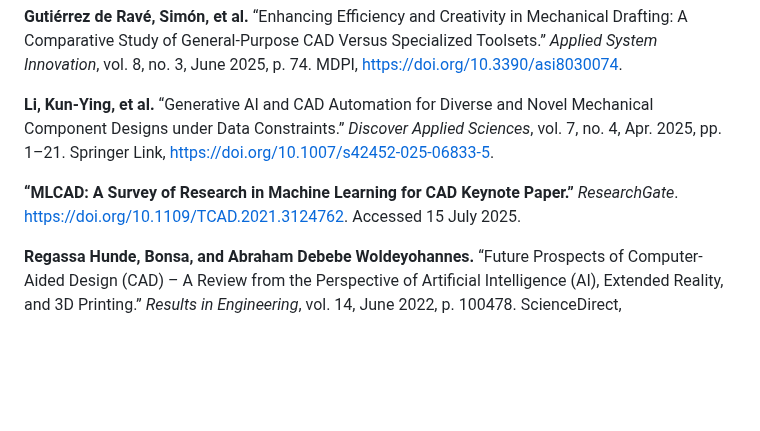
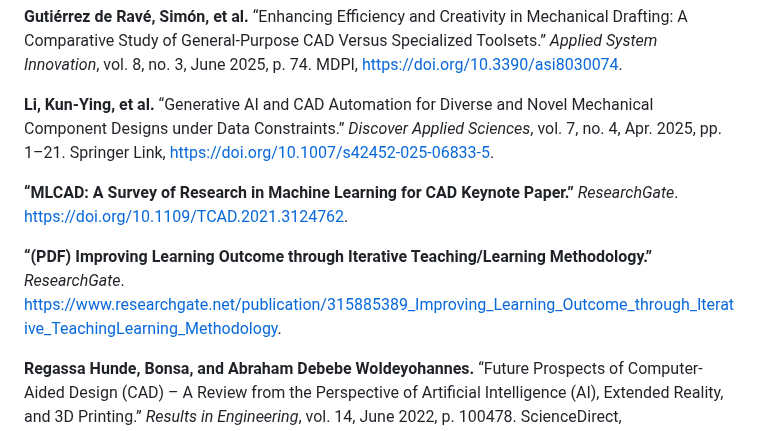
Before and after one commit to 1R-obo/AI-CAD-Project, a Markdown page: README.md, the part around the change. Rendered like a GitHub page; blank space fills up the shorter version.

```diff
--- a/README.md
+++ b/README.md
@@ -68,7 +68,9 @@ Some responses include:
 
 **Li, Kun-Ying, et al.** “Generative AI and CAD Automation for Diverse and Novel Mechanical Component Designs under Data Constraints.” *Discover Applied Sciences*, vol. 7, no. 4, Apr. 2025, pp. 1–21. Springer Link, [https://doi.org/10.1007/s42452-025-06833-5](https://doi.org/10.1007/s42452-025-06833-5).
 
-**“MLCAD: A Survey of Research in Machine Learning for CAD Keynote Paper.”** *ResearchGate*. [https://doi.org/10.1109/TCAD.2021.3124762](https://doi.org/10.1109/TCAD.2021.3124762). Accessed 15 July 2025.
+**“MLCAD: A Survey of Research in Machine Learning for CAD Keynote Paper.”** *ResearchGate*. [https://doi.org/10.1109/TCAD.2021.3124762](https://doi.org/10.1109/TCAD.2021.3124762).
+
+**“(PDF) Improving Learning Outcome through Iterative Teaching/Learning Methodology.”** *ResearchGate*. [https://www.researchgate.net/publication/315885389_Improving_Learning_Outcome_through_Iterative_TeachingLearning_Methodology](https://www.researchgate.net/publication/315885389_Improving_Learning_Outcome_through_Iterative_TeachingLearning_Methodology).
 
 **Regassa Hunde, Bonsa, and Abraham Debebe Woldeyohannes.** “Future Prospects of Computer-Aided Design (CAD) – A Review from the Perspective of Artificial Intelligence (AI), Extended Reality, and 3D Printing.” *Results in Engineering*, vol. 14, June 2022, p. 100478. ScienceDirect, [https://doi.org/10.1016/j.rineng.2022.100478](https://doi.org/10.1016/j.rineng.2022.100478).
 
```
